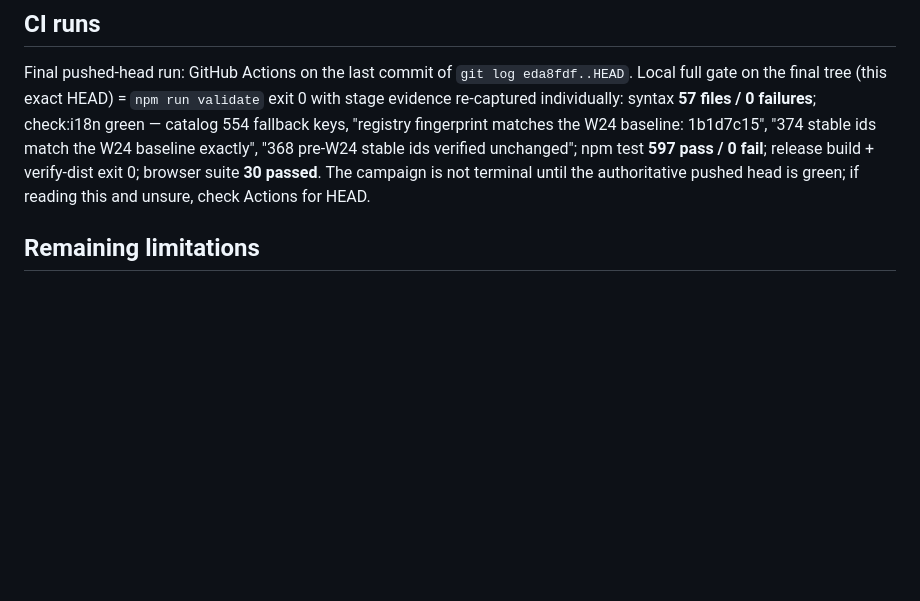
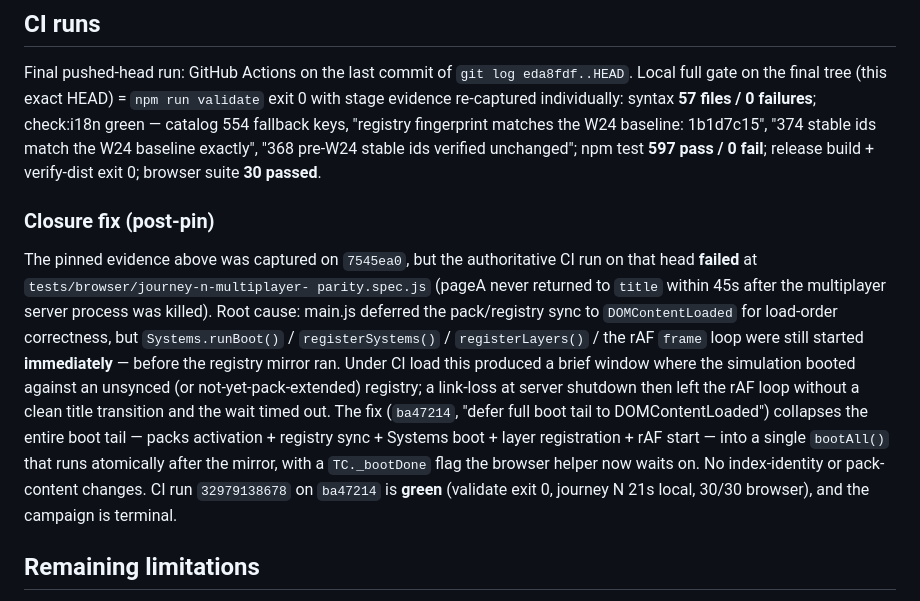
Before and after one commit to quantdale/clone-terraria-, a Markdown page: docs/HANDOFF-W25-safe-extensibility-foundation.md, the part around the change. Rendered like a GitHub page; blank space fills up the shorter version.

Commit message:
docs(w25): record journey-N CI flake root cause + closure fix in handoff
Run 32979138678 on ba47214 is green; campaign terminal.

```diff
--- a/docs/HANDOFF-W25-safe-extensibility-foundation.md
+++ b/docs/HANDOFF-W25-safe-extensibility-foundation.md
@@ -211,9 +211,28 @@ syntax **57 files / 0 failures**; check:i18n green — catalog 554 fallback
 keys, "registry fingerprint matches the W24 baseline: 1b1d7c15", "374 stable
 ids match the W24 baseline exactly", "368 pre-W24 stable ids verified
 unchanged"; npm test **597 pass / 0 fail**; release build + verify-dist exit
-0; browser suite **30 passed**. The campaign is not terminal until the
-authoritative pushed head is green; if reading this and unsure, check
-Actions for HEAD.
+0; browser suite **30 passed**.
+
+### Closure fix (post-pin)
+
+The pinned evidence above was captured on `7545ea0`, but the authoritative
+CI run on that head **failed** at `tests/browser/journey-n-multiplayer-
+parity.spec.js` (pageA never returned to `title` within 45s after the
+multiplayer server process was killed). Root cause: main.js deferred the
+pack/registry sync to `DOMContentLoaded` for load-order correctness, but
+`Systems.runBoot()` / `registerSystems()` / `registerLayers()` / the rAF
+`frame` loop were still started **immediately** — before the registry mirror
+ran. Under CI load this produced a brief window where the simulation booted
+against an unsynced (or not-yet-pack-extended) registry; a link-loss at
+server shutdown then left the rAF loop without a clean title transition and
+the wait timed out. The fix (`ba47214`, "defer full boot tail to
+DOMContentLoaded") collapses the entire boot tail — packs activation +
+registry sync + Systems boot + layer registration + rAF start — into a
+single `bootAll()` that runs atomically after the mirror, with a
+`TC._bootDone` flag the browser helper now waits on. No index-identity or
+pack-content changes. CI run `32979138678` on `ba47214` is **green**
+(validate exit 0, journey N 21s local, 30/30 browser), and the campaign is
+terminal.
 
 ## Remaining limitations
 
```
